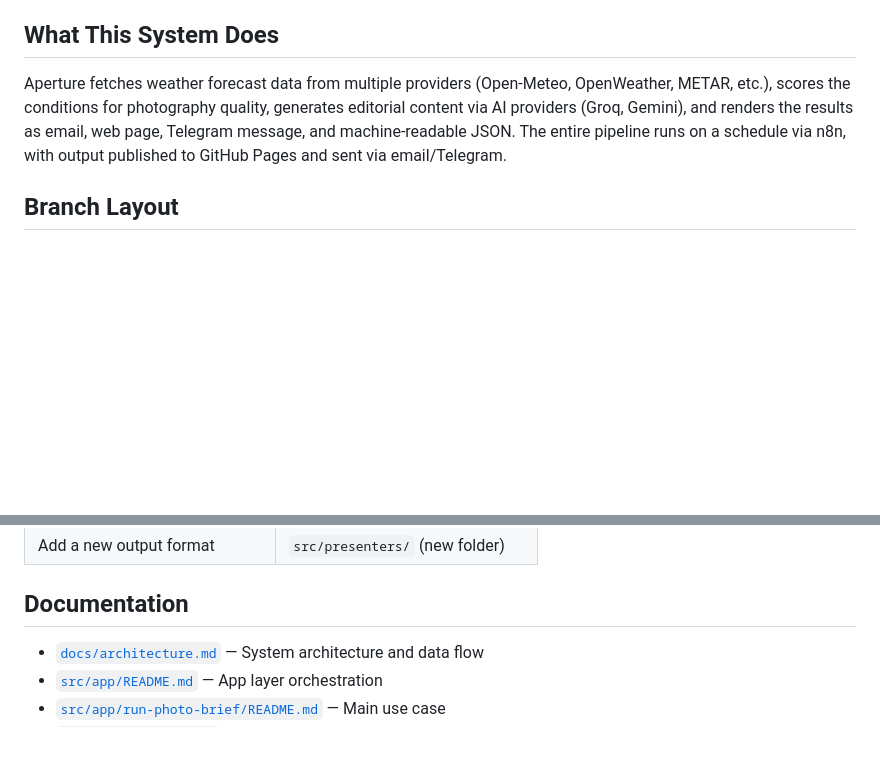
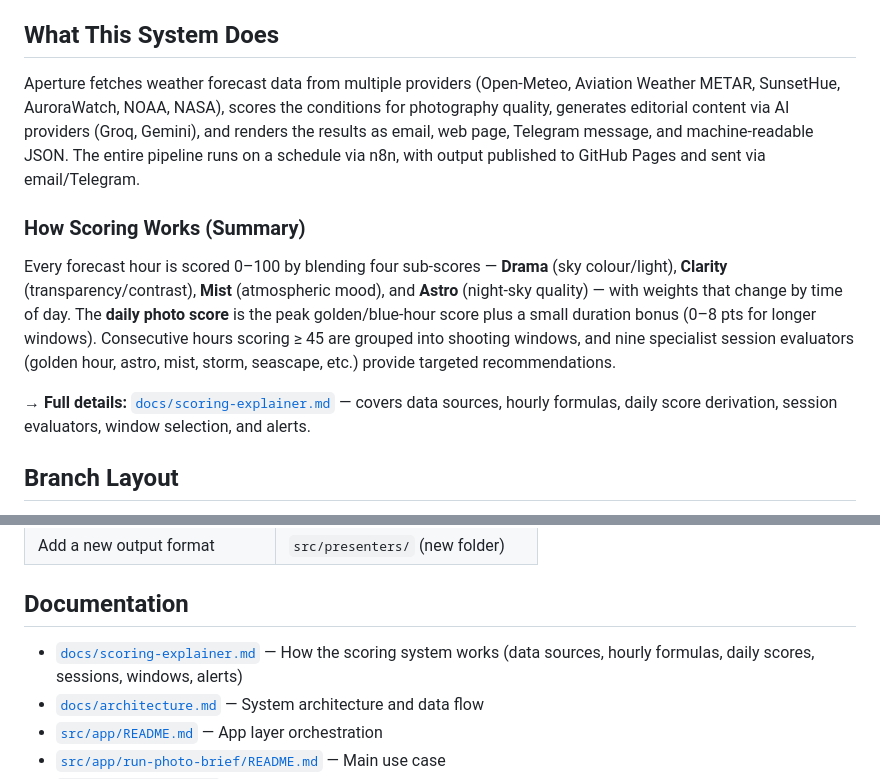
Before and after one commit to garyneville/aperture, a Markdown page: README.md, 2 parts joined by grey strips. Drawn GitHub-style; blank space fills up the shorter version.

```diff
--- a/README.md
+++ b/README.md
@@ -10,7 +10,13 @@ This repo owns the application code:
 
 ## What This System Does
 
-Aperture fetches weather forecast data from multiple providers (Open-Meteo, OpenWeather, METAR, etc.), scores the conditions for photography quality, generates editorial content via AI providers (Groq, Gemini), and renders the results as email, web page, Telegram message, and machine-readable JSON. The entire pipeline runs on a schedule via n8n, with output published to GitHub Pages and sent via email/Telegram.
+Aperture fetches weather forecast data from multiple providers (Open-Meteo, Aviation Weather METAR, SunsetHue, AuroraWatch, NOAA, NASA), scores the conditions for photography quality, generates editorial content via AI providers (Groq, Gemini), and renders the results as email, web page, Telegram message, and machine-readable JSON. The entire pipeline runs on a schedule via n8n, with output published to GitHub Pages and sent via email/Telegram.
+
+### How Scoring Works (Summary)
+
+Every forecast hour is scored 0–100 by blending four sub-scores — **Drama** (sky colour/light), **Clarity** (transparency/contrast), **Mist** (atmospheric mood), and **Astro** (night-sky quality) — with weights that change by time of day. The **daily photo score** is the peak golden/blue-hour score plus a small duration bonus (0–8 pts for longer windows). Consecutive hours scoring ≥ 45 are grouped into shooting windows, and nine specialist session evaluators (golden hour, astro, mist, storm, seascape, etc.) provide targeted recommendations.
+
+→ **Full details:** [`docs/scoring-explainer.md`](./docs/scoring-explainer.md) — covers data sources, hourly formulas, daily score derivation, session evaluators, window selection, and alerts.
 
 ## Branch Layout
 
@@ -101,6 +107,7 @@ npm test
 
 ## Documentation
 
+- [`docs/scoring-explainer.md`](./docs/scoring-explainer.md) — How the scoring system works (data sources, hourly formulas, daily scores, sessions, windows, alerts)
 - [`docs/architecture.md`](./docs/architecture.md) — System architecture and data flow
 - [`src/app/README.md`](./src/app/README.md) — App layer orchestration
 - [`src/app/run-photo-brief/README.md`](./src/app/run-photo-brief/README.md) — Main use case
```
Also changed, not shown: docs/architecture.md (+1 -0 lines), docs/scoring-explainer.md (added, +279 -0 lines).
